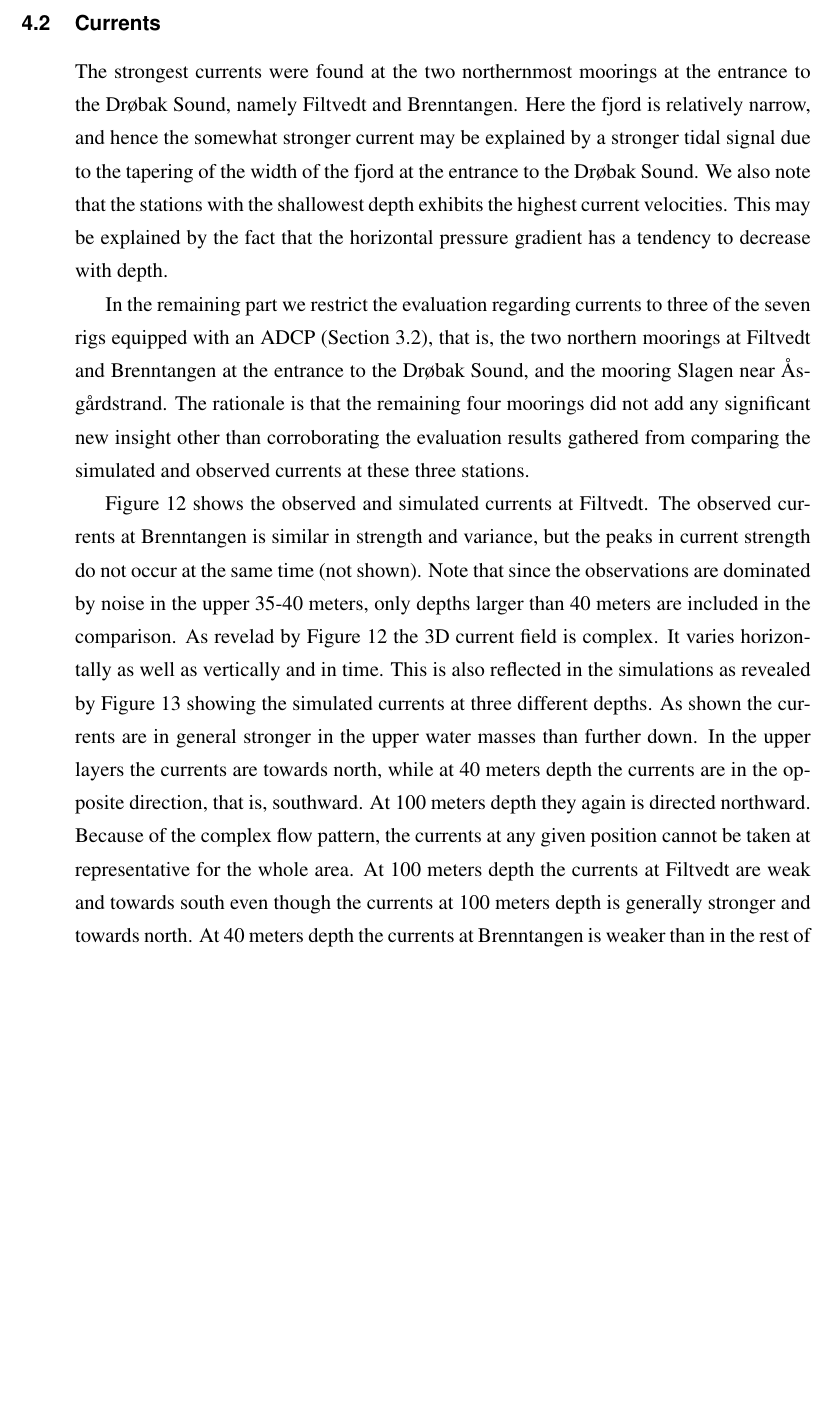
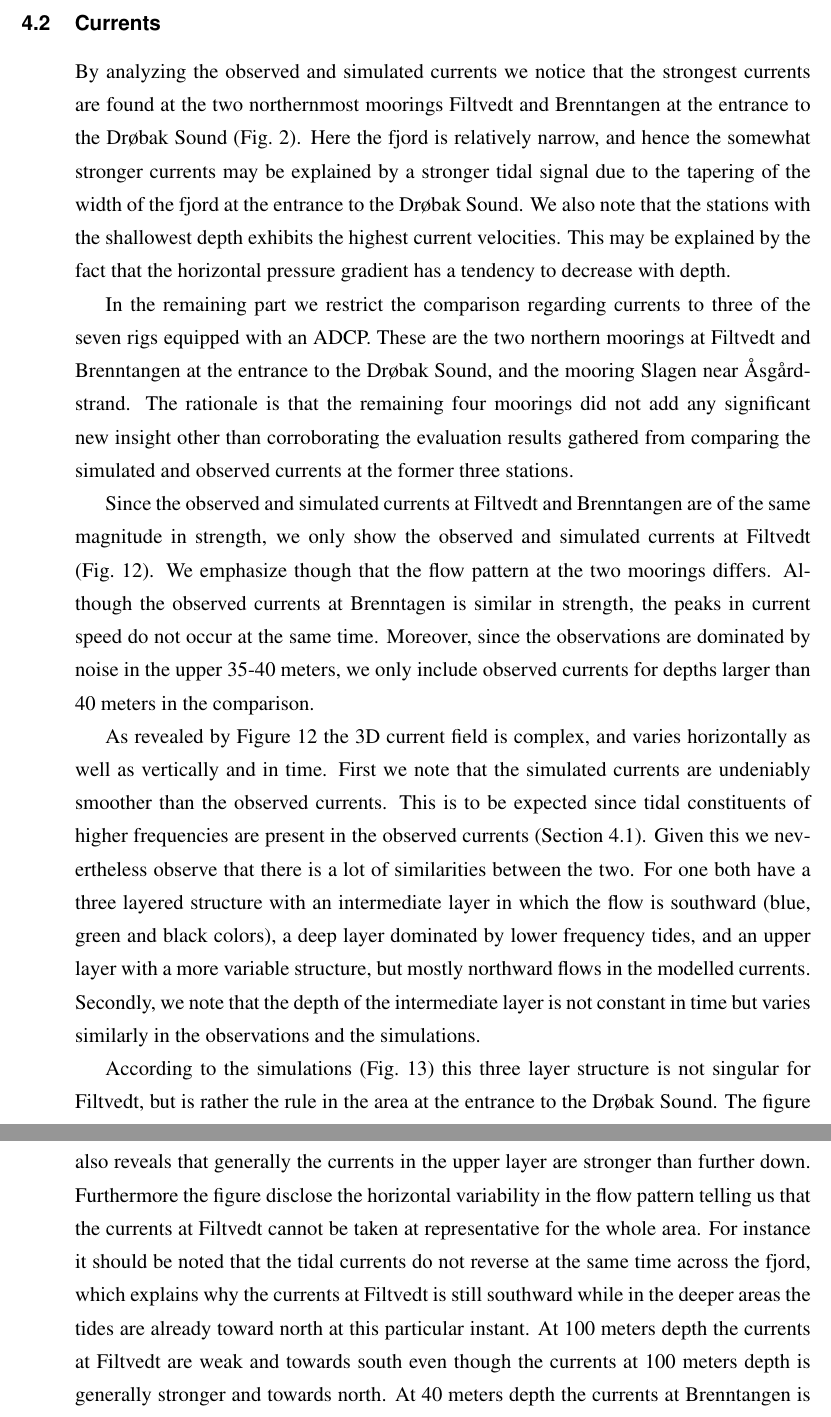
Before and after one commit to karinahjelmervik/FjordOs_Valideringsrapport, a LaTeX document (Valideringsrapport_v1.tex, which reads evaluation.tex): part of page 21 of 53 before the commit and two parts of pages 21 and 22 of 54 after it, the two joined at a grey line, cut so that both start at the same text, the shorter picture padded with empty space. Compiled offline with pdfLaTeX.

Commit message:
Tekstendringer. Kommer mer.

```diff
--- a/evaluation.tex
+++ b/evaluation.tex
@@ -109,13 +108,17 @@ Simulated fields of M$_2$ amplitude (left-hand panel) and phase (right-hand pane
 
 %Current measurements were performed in two cross sections. Here the model results are evaluated using the measurements at the northern cross section, Brenntangen-Filtvedt. The results are similar at the southern cross section.
 
-The strongest currents were found at the two northernmost moorings at the entrance to the Dr{\o}bak Sound, namely Filtvedt and Brenntangen. Here the fjord is relatively narrow, and hence the somewhat stronger current may be explained by a stronger tidal signal due to the tapering of the width of the fjord at the entrance to the Dr{\o}bak Sound. We also note that the stations with the shallowest depth exhibits the highest current velocities. This may be explained by the fact that the horizontal pressure gradient has a tendency to decrease with depth.
+By analyzing the observed and simulated currents we notice that the strongest currents are found at the two northernmost moorings Filtvedt and Brenntangen at the entrance to the Dr{\o}bak Sound (Fig.~\ref{fig:kart_obs}). Here the fjord is relatively narrow, and hence the somewhat stronger currents may be explained by a stronger tidal signal due to the tapering of the width of the fjord at the entrance to the Dr{\o}bak Sound. We also note that the stations with the shallowest depth exhibits the highest current velocities. This may be explained by the fact that the horizontal pressure gradient has a tendency to decrease with depth.
 
-In the remaining part we restrict the evaluation regarding currents to three of the seven rigs equipped with an ADCP (Section \ref{subsec:curreo}), that is, the two northern moorings at Filtvedt and Brenntangen at the entrance to the Dr{\o}bak Sound, and the mooring Slagen near {\AA}sg\aa{}rdstrand. The rationale is that the remaining four moorings did not add any significant new insight other than corroborating the evaluation results gathered from comparing the simulated and observed currents at these three stations.
+In the remaining part we restrict the comparison regarding currents to three of the seven rigs equipped with an ADCP. These are the two northern moorings at Filtvedt and Brenntangen at the entrance to the Dr{\o}bak Sound, and the mooring Slagen near {\AA}sg\aa{}rdstrand. The rationale is that the remaining four moorings did not add any significant new insight other than corroborating the evaluation results gathered from comparing the simulated and observed currents at the former three stations.
 
 %The observed and simulated currents at Filtvedt and Brenntangen are of the same magnitude in strength, but the flow pattern differs. Figure~\ref{fig:Filtvedt-cur} shows the observed and simulated currents at Filtvedt as an example. The observed currents at Brenntagen is similar in strength, but the peaks in current strength do not occur at the same time. The observations are dominated by noise in the upper 35-40 meters. Only depths larger than 40 meters are therefore included in the comparison.
 
-Figure~\ref{fig:Filtvedt-cur} shows the observed and simulated currents at Filtvedt. The observed currents at Brenntangen is similar in strength and variance, but the peaks in current strength do not occur at the same time (not shown). Note that since the observations are dominated by noise in the upper 35-40 meters, only depths larger than 40 meters are included in the comparison. As revelad by Figure~\ref{fig:Filtvedt-cur} the 3D current field is complex. It varies horizontally as well as vertically and in time. This is also reflected in the simulations as revealed by Figure~\ref{fig:Filtvedt-simcur} showing the simulated currents at three different depths. As shown the currents are in general stronger in the upper water masses than further down. In the upper layers the currents are towards north, while at 40 meters depth the currents are in the opposite direction, that is, southward. At 100 meters depth they again is directed northward. Because of the complex flow pattern, the currents at any given position cannot be taken at representative for the whole area. At 100 meters depth the currents at Filtvedt are weak and towards south even though the currents at 100 meters depth is generally stronger and towards north. At 40 meters depth the currents at Brenntangen is weaker than in the rest of the cross section. Note that the depth at Brenntangen is only 58 meters in the observations while in the depth is 46 meters at the corresponding point in the simulations.
+Since the observed and simulated currents at Filtvedt and Brenntangen are of the same magnitude in strength, we only show the observed and simulated currents at Filtvedt (Fig.~\ref{fig:Filtvedt-cur}). We emphasize though that the flow pattern at the two moorings differs. Although the observed currents at Brenntagen is similar in strength, the peaks in current speed do not occur at the same time. Moreover, since the observations are dominated by noise in the upper 35-40 meters, we only include observed currents for depths larger than 40 meters in the comparison.
+
+As revealed by Figure \ref{fig:Filtvedt-cur} the 3D current field is complex, and varies horizontally as well as vertically and in time. First we note that the simulated currents are undeniably smoother than the observed currents. This is to be expected since tidal constituents of higher frequencies are present in the observed currents (Section \ref{subsec:wlevee}). Given this we nevertheless observe that there is a lot of similarities between the two. For one both have a three layered structure with an intermediate layer in which the flow is southward (blue, green and black colors), a deep layer dominated by lower frequency tides, and an upper layer with a more variable structure, but mostly northward flows in the modelled currents. Secondly, we note that the depth of the intermediate layer is not constant in time but varies similarly in the observations and the simulations.
+
+According to the simulations (Fig.~\ref{fig:Filtvedt-simcur}) this three layer structure is not singular for Filtvedt, but is rather the rule in the area at the entrance to the Dr{\o}bak Sound. The figure also reveals that generally the currents in the upper layer are stronger than further down. Furthermore the figure disclose the horizontal variability in the flow pattern telling us that the currents at Filtvedt cannot be taken at representative for the whole area. For instance it should be noted that the tidal currents do not reverse at the same time across the fjord, which explains why the currents at Filtvedt is still southward while in the deeper areas the tides are already toward north at this particular instant. At 100 meters depth the currents at Filtvedt are weak and towards south even though the currents at 100 meters depth is generally stronger and towards north. At 40 meters depth the currents at Brenntangen is weaker than in the rest of the cross section. Note that the depth at Brenntangen is only 58 meters in the observations while in the depth is 46 meters at the corresponding point in the simulations.
 
 \begin{figure}[ht]
 \centerline{
```
Also changed, not shown: evaluation.tex (16 more changed lines).
